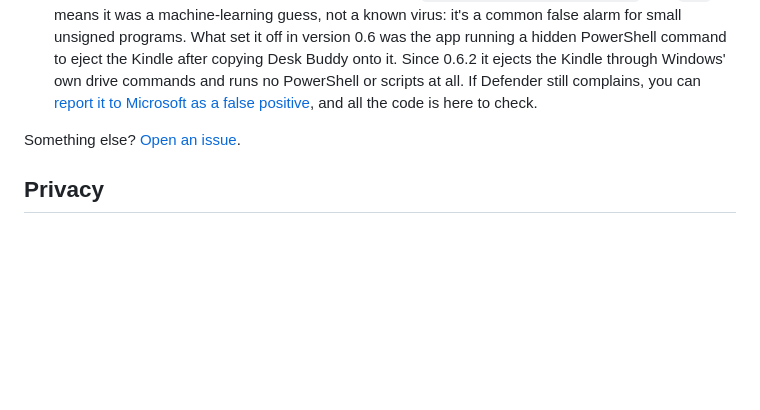
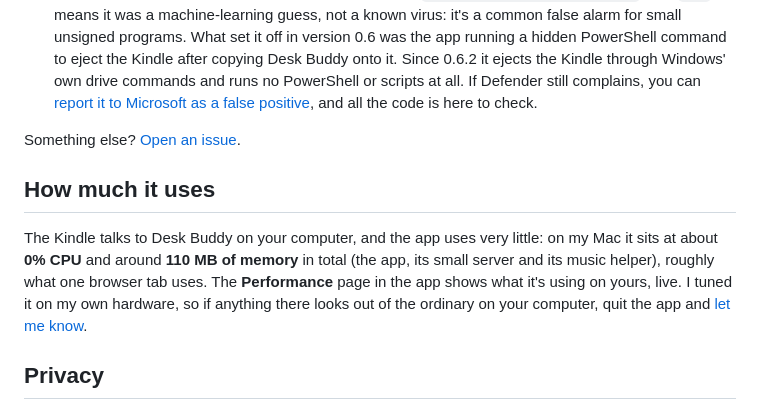
Before and after one commit to MantasEitk/desk-buddy, a Markdown page: README.md, the part around the change. GitHub-like rendering; blank space fills up the shorter version.

Commit message:
readme: how much it uses, and the performance page

```diff
--- a/README.md
+++ b/README.md
@@ -157,6 +157,10 @@ Desk Buddy grew from there, with a few bumps along the way:
 
 Something else? [Open an issue](../../issues).
 
+## How much it uses
+
+The Kindle talks to Desk Buddy on your computer, and the app uses very little: on my Mac it sits at about **0% CPU** and around **110 MB of memory** in total (the app, its small server and its music helper), roughly what one browser tab uses. The **Performance** page in the app shows what it's using on yours, live. I tuned it on my own hardware, so if anything there looks out of the ordinary on your computer, quit the app and [let me know](../../issues).
+
 ## Privacy
 
 **In short:** your tasks, calendar and everything else stay on your own computer (or your own cloud server, if you set one up). There's no Desk Buddy server, no account and no tracking.
```
